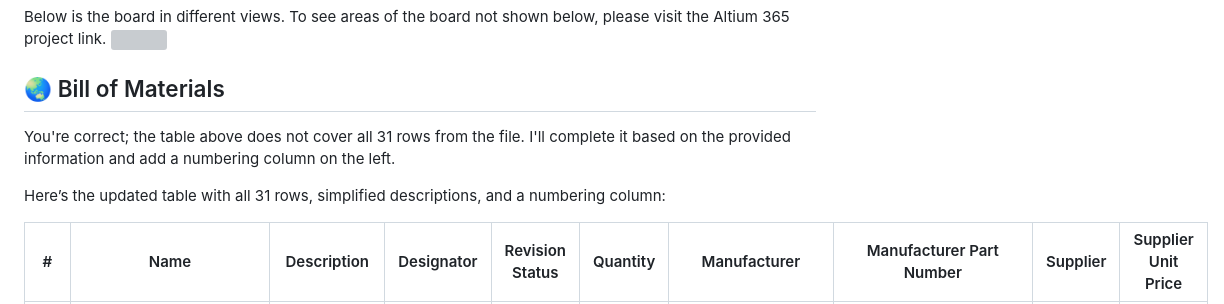
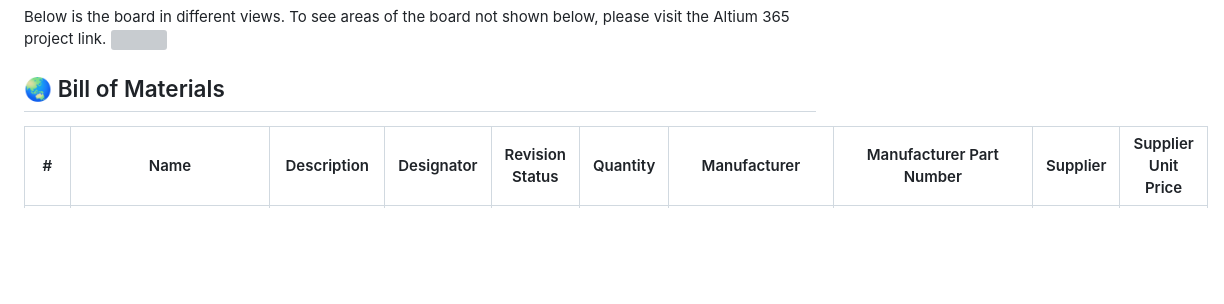
Before and after one commit to Oreoluwa-IVT/IoT-Soil-PH-and-Moisture-Mapping-module-Prototype-, a Markdown page: README.md, the part around the change. Drawn GitHub-style; blank space fills up the shorter version; grey boxes are pictures that could not be loaded.

```diff
--- a/README.md
+++ b/README.md
@@ -50,9 +50,6 @@ Below is the board in different views. To see areas of the board not shown below
 
 
 ## 🌏 Bill of Materials
-You're correct; the table above does not cover all 31 rows from the file. I'll complete it based on the provided information and add a numbering column on the left.
-
-Here’s the updated table with all 31 rows, simplified descriptions, and a numbering column:
 
 | #  | Name                    | Description                             | Designator     | Revision Status | Quantity | Manufacturer          | Manufacturer Part Number       | Supplier    | Supplier Unit Price |
 |----|--------------------------|-----------------------------------------|----------------|-----------------|----------|------------------------|--------------------------------|-------------|----------------------|
```
